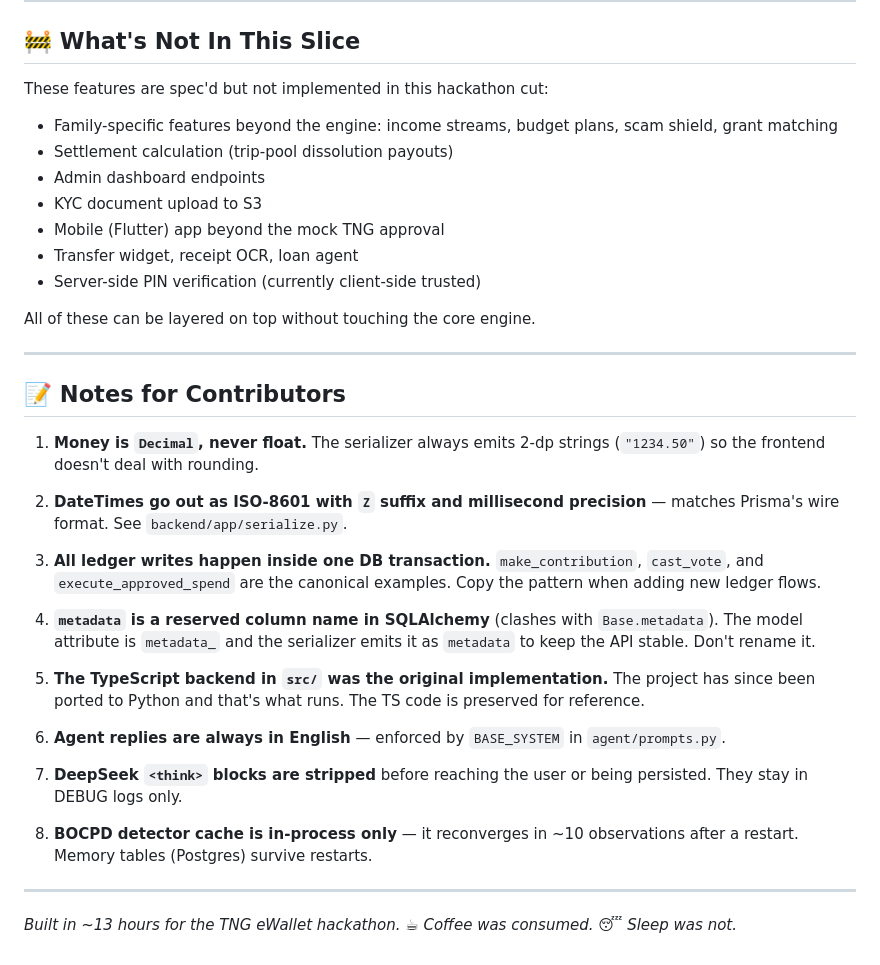
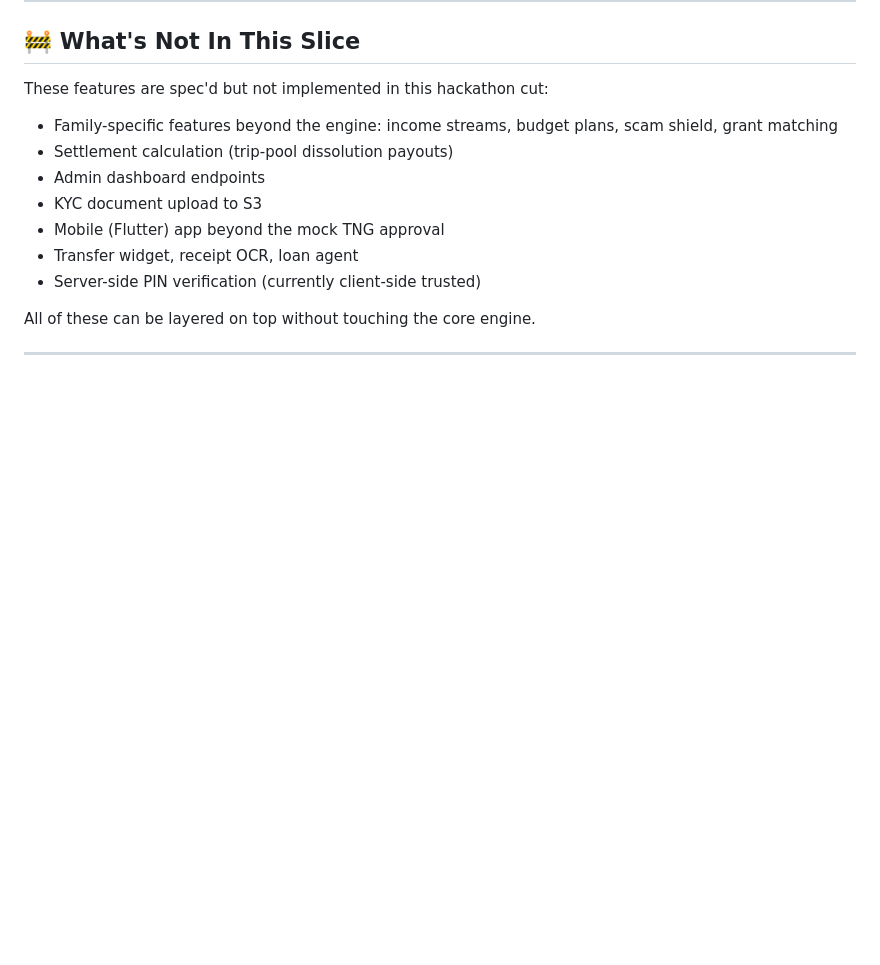
Before and after one commit to Scarce01/tng_group_wallet, a Markdown page: README.md, the part around the change. GitHub-like rendering; blank space fills up the shorter version.

```diff
--- a/README.md
+++ b/README.md
@@ -886,26 +886,3 @@ These features are spec'd but not implemented in this hackathon cut:
 All of these can be layered on top without touching the core engine.
 
 ---
-
-## 📝 Notes for Contributors
-
-1. **Money is `Decimal`, never float.** The serializer always emits 2-dp strings (`"1234.50"`) so the frontend doesn't deal with rounding.
-
-2. **DateTimes go out as ISO-8601 with `Z` suffix and millisecond precision** — matches Prisma's wire format. See `backend/app/serialize.py`.
-
-3. **All ledger writes happen inside one DB transaction.** `make_contribution`, `cast_vote`, and `execute_approved_spend` are the canonical examples. Copy the pattern when adding new ledger flows.
-
-4. **`metadata` is a reserved column name in SQLAlchemy** (clashes with `Base.metadata`). The model attribute is `metadata_` and the serializer emits it as `metadata` to keep the API stable. Don't rename it.
-
-5. **The TypeScript backend in `src/` was the original implementation.** The project has since been ported to Python and that's what runs. The TS code is preserved for reference.
-
-6. **Agent replies are always in English** — enforced by `BASE_SYSTEM` in `agent/prompts.py`.
-
-7. **DeepSeek `<think>` blocks are stripped** before reaching the user or being persisted. They stay in DEBUG logs only.
-
-8. **BOCPD detector cache is in-process only** — it reconverges in ~10 observations after a restart. Memory tables (Postgres) survive restarts.
-
-
----
-
-*Built in ~13 hours for the TNG eWallet hackathon. ☕ Coffee was consumed. 😴 Sleep was not.*
```
